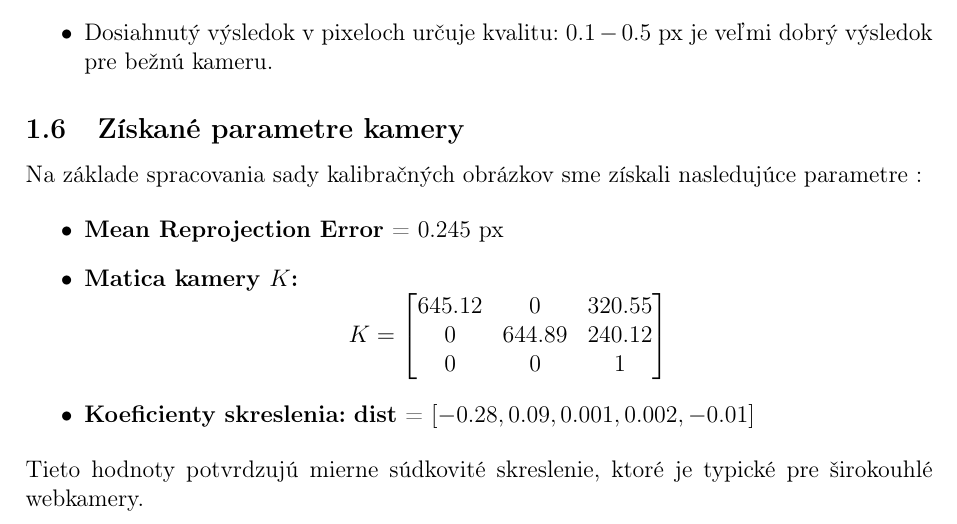
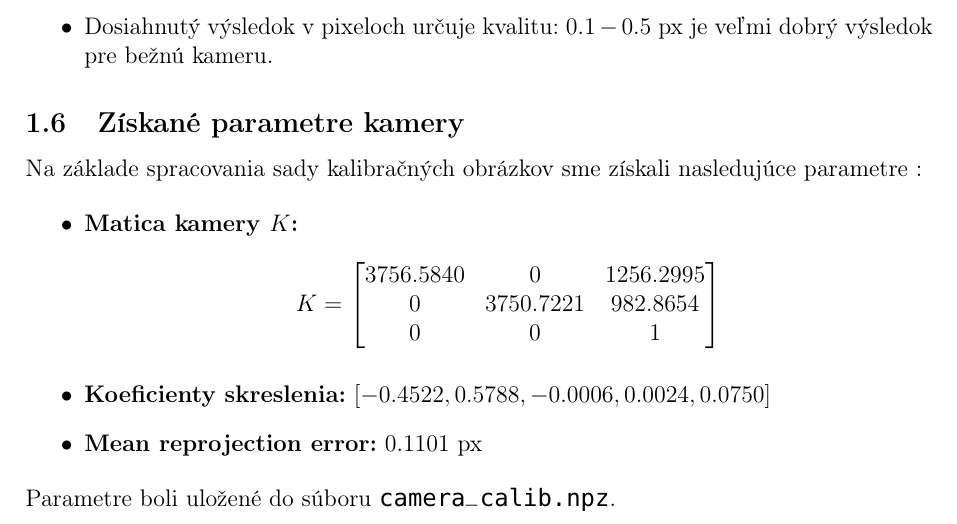
Before and after one commit to misobalogh/pvso_kampova_balogh, a LaTeX document (Zadanie_2/docs/main.tex): part of page 6 of 13, cut so that both start at the same text. Compiled offline with pdfLaTeX.

Commit message:
docs: add calibration results

```diff
--- a/Zadanie_2/docs/main.tex
+++ b/Zadanie_2/docs/main.tex
@@ -160,19 +160,19 @@ Spätná kontrola prebieha tak, že vezmeme 3D body ideálnej šachovnice a cez
 Na základe spracovania sady kalibračných obrázkov sme získali nasledujúce parametre :
 
 \begin{itemize}
-    \item \textbf{Mean Reprojection Error} = 0.245 px
     \item \textbf{Matica kamery $K$:}
     \[
     K = \begin{bmatrix}
-    645.12 & 0 & 320.55 \\
-    0 & 644.89 & 240.12 \\
+    3756.5840 & 0 & 1256.2995 \\
+    0 & 3750.7221 & 982.8654 \\
     0 & 0 & 1
     \end{bmatrix}
     \]
     \item \textbf{Koeficienty skreslenia:}
-    \textbf{dist} = $[-0.28, 0.09, 0.001, 0.002, -0.01]$
+    $[-0.4522, 0.5788, -0.0006, 0.0024, 0.0750]$
+    \item \textbf{Mean reprojection error:} $0.1101$ px
 \end{itemize}
-Tieto hodnoty potvrdzujú mierne súdkovité skreslenie, ktoré je typické pre širokouhlé webkamery.
+Parametre boli uložené do súboru \texttt{camera\_calib.npz}.
 
 \newpage
 \section{Detekcia geometrických tvarov (Task 2)}
```
